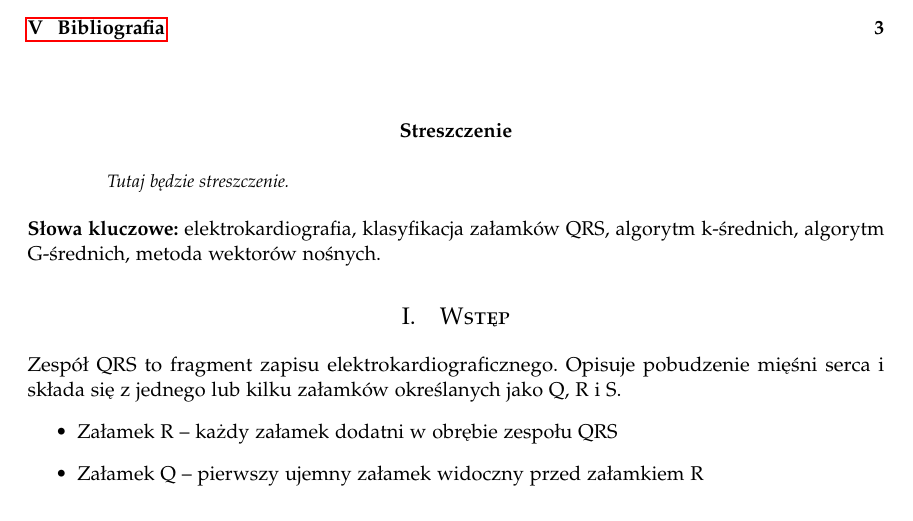
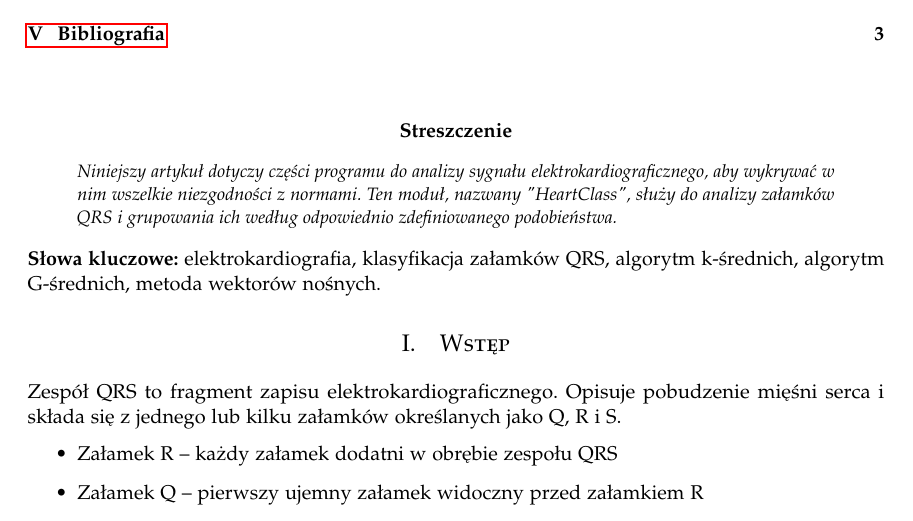
Before and after one commit to LJBD/studies-esdmit-heart-class, a LaTeX paper (Raport/LaTeX Project/HeartClassReport.tex): part of page 1 of 3, cut so that both start at the same text. Compiled offline with pdfLaTeX.

Commit message:
Started writing abstract.

```diff
--- a/Raport/LaTeX Project/HeartClassReport.tex
+++ b/Raport/LaTeX Project/HeartClassReport.tex
@@ -92,8 +92,7 @@
 \vspace{10mm}
 \begin{abstract}
 
-%\noindent \lipsum[1] % Dummy abstract text
-Tutaj będzie streszczenie.
+\noindent Niniejszy artykuł dotyczy części programu do analizy sygnału elektrokardiograficznego, aby wykrywać w nim wszelkie niezgodności z normami. Ten moduł, nazwany "HeartClass", służy do analizy załamków QRS i grupowania ich według odpowiednio zdefiniowanego podobieństwa.
 
 \end{abstract}
 
```
Also changed, not shown: Raport/LaTeX Project/HeartClassReport.pdf, 2 other files.
